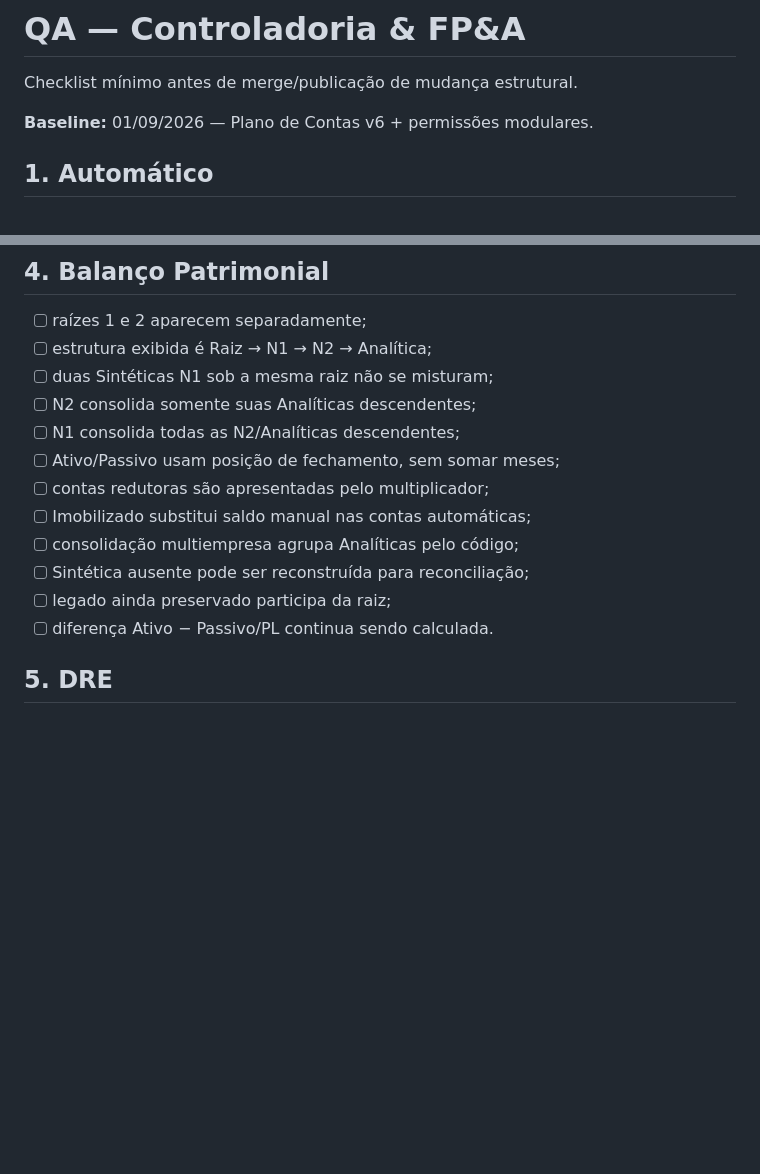
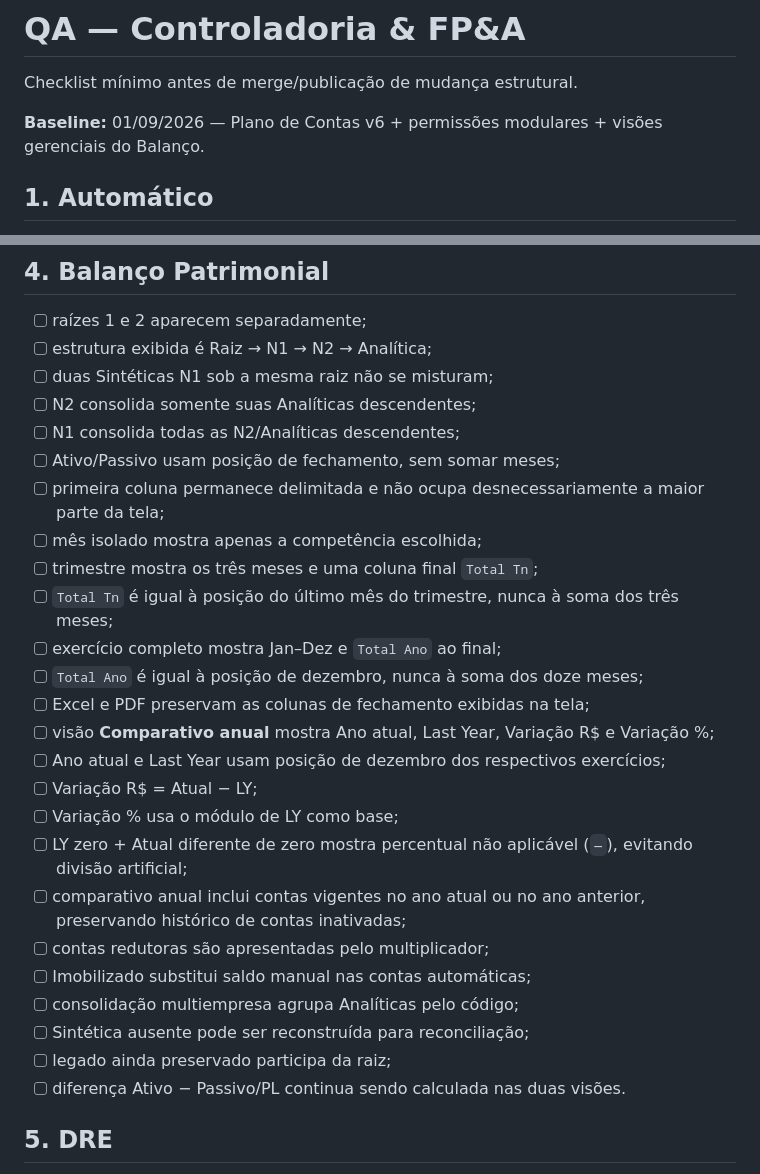
Before and after one commit to Dyyjoao/gestao-contratos, a Markdown page: docs/qa-controladoria-modular.md, 2 parts joined by grey strips. Drawn GitHub-style; blank space fills up the shorter version.

Commit message:
docs: ampliar QA do balanço

```diff
--- a/docs/qa-controladoria-modular.md
+++ b/docs/qa-controladoria-modular.md
@@ -2,7 +2,7 @@
 
 Checklist mínimo antes de merge/publicação de mudança estrutural.
 
-**Baseline:** 01/09/2026 — Plano de Contas v6 + permissões modulares.
+**Baseline:** 01/09/2026 — Plano de Contas v6 + permissões modulares + visões gerenciais do Balanço.
 
 ## 1. Automático
 
@@ -77,12 +77,25 @@ Cada N1 deve permitir novas N2 independentes.
 - [ ] N2 consolida somente suas Analíticas descendentes;
 - [ ] N1 consolida todas as N2/Analíticas descendentes;
 - [ ] Ativo/Passivo usam posição de fechamento, sem somar meses;
+- [ ] primeira coluna permanece delimitada e não ocupa desnecessariamente a maior parte da tela;
+- [ ] mês isolado mostra apenas a competência escolhida;
+- [ ] trimestre mostra os três meses e uma coluna final `Total Tn`;
+- [ ] `Total Tn` é igual à posição do último mês do trimestre, nunca à soma dos três meses;
+- [ ] exercício completo mostra Jan–Dez e `Total Ano` ao final;
+- [ ] `Total Ano` é igual à posição de dezembro, nunca à soma dos doze meses;
+- [ ] Excel e PDF preservam as colunas de fechamento exibidas na tela;
+- [ ] visão **Comparativo anual** mostra Ano atual, Last Year, Variação R$ e Variação %;
+- [ ] Ano atual e Last Year usam posição de dezembro dos respectivos exercícios;
+- [ ] Variação R$ = Atual − LY;
+- [ ] Variação % usa o módulo de LY como base;
+- [ ] LY zero + Atual diferente de zero mostra percentual não aplicável (`—`), evitando divisão artificial;
+- [ ] comparativo anual inclui contas vigentes no ano atual ou no ano anterior, preservando histórico de contas inativadas;
 - [ ] contas redutoras são apresentadas pelo multiplicador;
 - [ ] Imobilizado substitui saldo manual nas contas automáticas;
 - [ ] consolidação multiempresa agrupa Analíticas pelo código;
 - [ ] Sintética ausente pode ser reconstruída para reconciliação;
 - [ ] legado ainda preservado participa da raiz;
-- [ ] diferença Ativo − Passivo/PL continua sendo calculada.
+- [ ] diferença Ativo − Passivo/PL continua sendo calculada nas duas visões.
 
 ## 5. DRE
 
```
